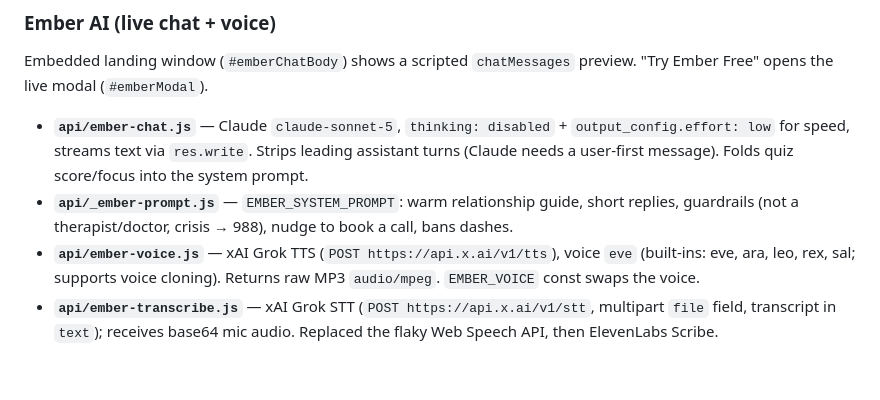
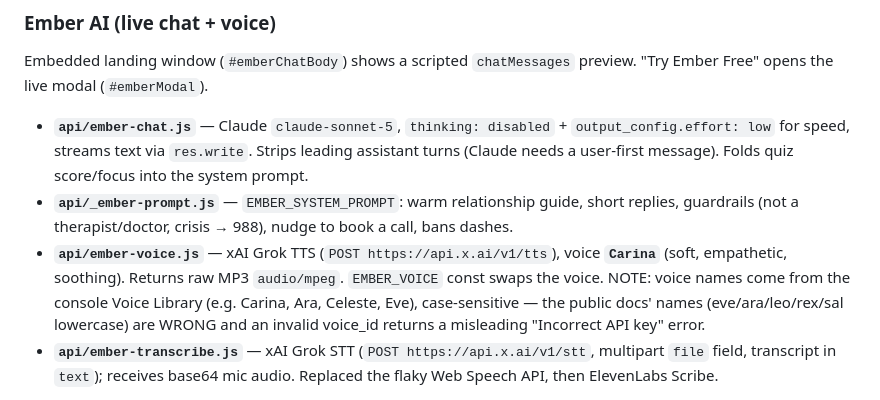
Before and after one commit to GroundworkHQ/rekindle, a Markdown page: docs/REFERENCE.md, the part around the change. Rendered like a GitHub page; blank space fills up the shorter version.

Commit message:
Correct REFERENCE voice name to Carina + note the voice-name gotcha
Co-Authored-By: Claude Opus 4.8 (1M context) <noreply@anthropic.com>

```diff
--- a/docs/REFERENCE.md
+++ b/docs/REFERENCE.md
@@ -26,7 +26,7 @@ Single HTML document. Sections top to bottom: hero (single CTA → `score.html`)
 Embedded landing window (`#emberChatBody`) shows a scripted `chatMessages` preview. "Try Ember Free" opens the live modal (`#emberModal`).
 - **`api/ember-chat.js`** — Claude `claude-sonnet-5`, `thinking: disabled` + `output_config.effort: low` for speed, streams text via `res.write`. Strips leading assistant turns (Claude needs a user-first message). Folds quiz score/focus into the system prompt.
 - **`api/_ember-prompt.js`** — `EMBER_SYSTEM_PROMPT`: warm relationship guide, short replies, guardrails (not a therapist/doctor, crisis → 988), nudge to book a call, bans dashes.
-- **`api/ember-voice.js`** — xAI Grok TTS (`POST https://api.x.ai/v1/tts`), voice `eve` (built-ins: eve, ara, leo, rex, sal; supports voice cloning). Returns raw MP3 `audio/mpeg`. `EMBER_VOICE` const swaps the voice.
+- **`api/ember-voice.js`** — xAI Grok TTS (`POST https://api.x.ai/v1/tts`), voice **`Carina`** (soft, empathetic, soothing). Returns raw MP3 `audio/mpeg`. `EMBER_VOICE` const swaps the voice. NOTE: voice names come from the console Voice Library (e.g. Carina, Ara, Celeste, Eve), case-sensitive — the public docs' names (eve/ara/leo/rex/sal lowercase) are WRONG and an invalid voice_id returns a misleading "Incorrect API key" error.
 - **`api/ember-transcribe.js`** — xAI Grok STT (`POST https://api.x.ai/v1/stt`, multipart `file` field, transcript in `text`); receives base64 mic audio. Replaced the flaky Web Speech API, then ElevenLabs Scribe.
 
 **Voice mode UX** (in the modal JS IIFE): tapping the mic enters a hands-free "orb view" — a pure glowing ember orb takes over the modal (dark ink bg, reacts to your mic level, breathes/pulses by listening/thinking/speaking state). Captions toggle (off by default), top-right X returns to the text chat.
```
